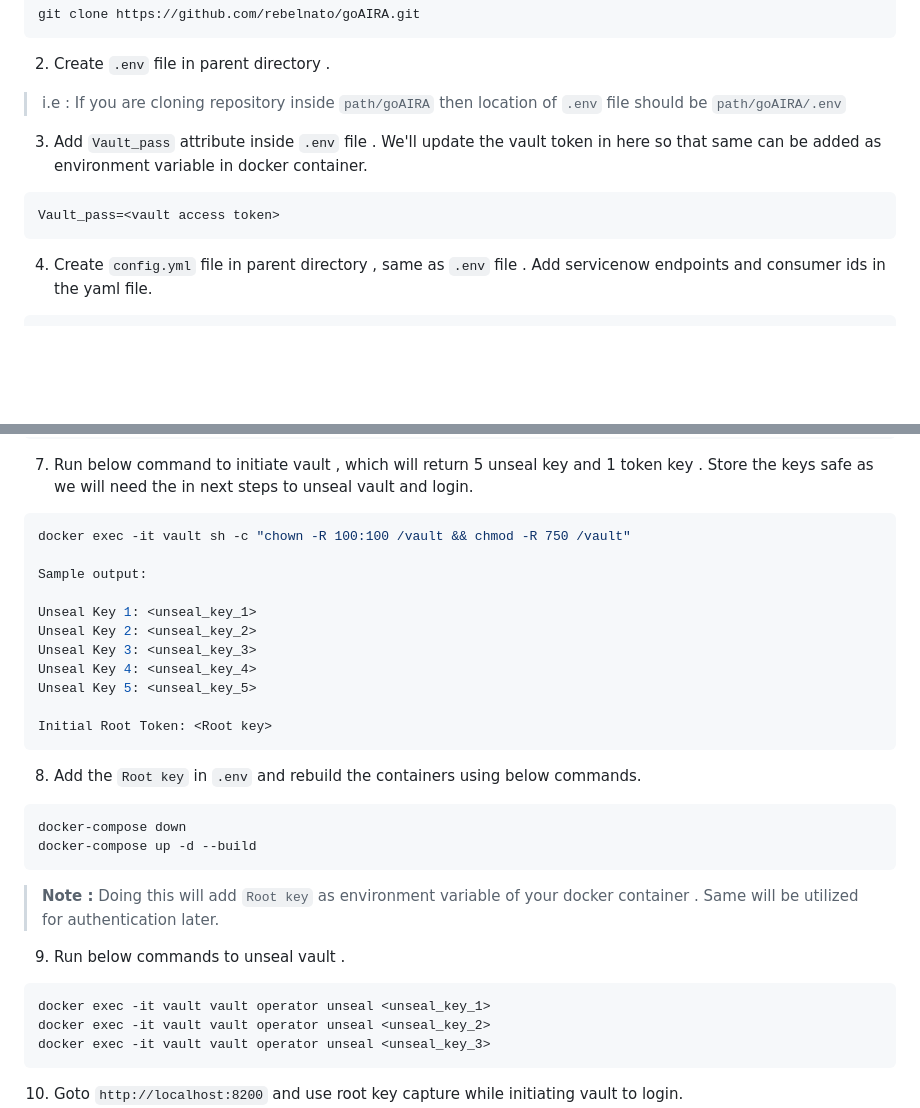
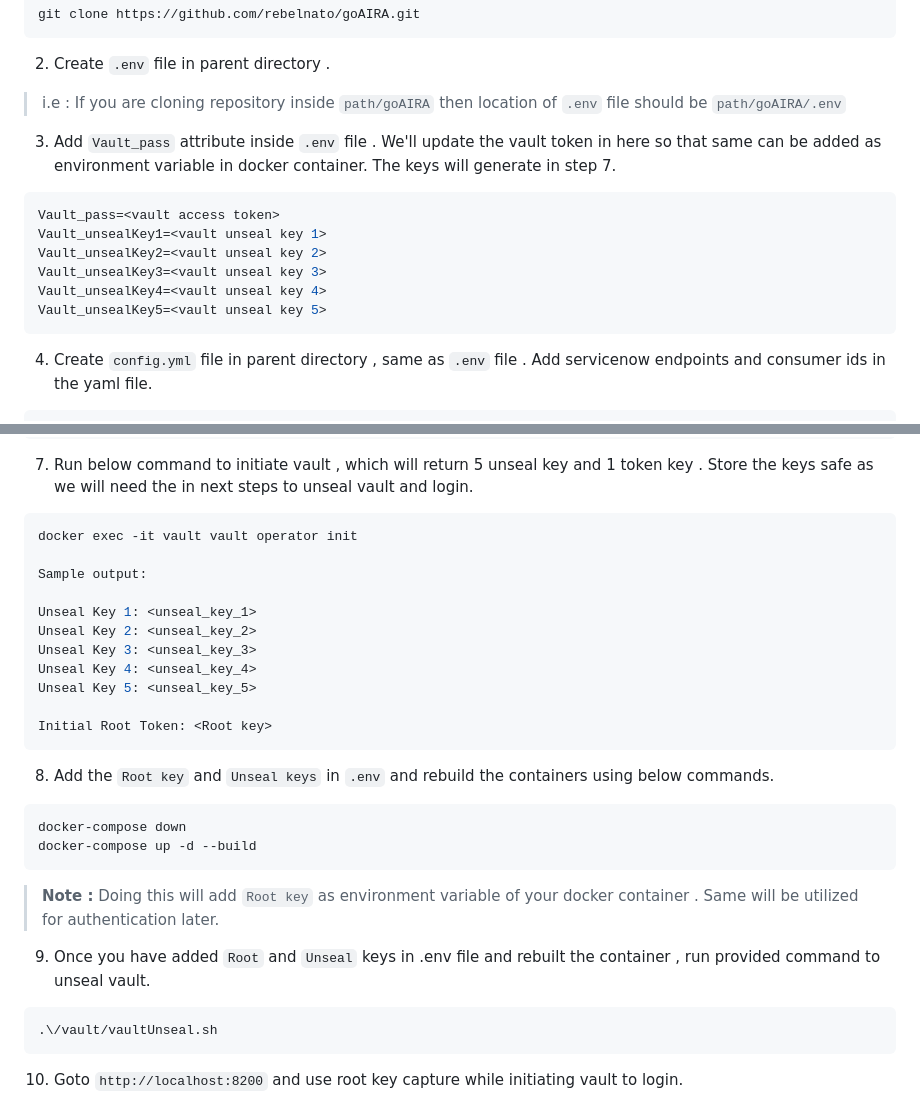
Before and after one commit to rebelnato/goAIRA, a Markdown page: README.md, 2 parts joined by grey strips. GitHub-like rendering; folded sections open; blank space fills up the shorter version.

Commit message:
Updated readme file with steps to unseal vault

````diff
--- a/README.md
+++ b/README.md
@@ -25,8 +25,14 @@ git clone https://github.com/rebelnato/goAIRA.git
 2. Create `.env` file in parent directory .
 > i.e : If you are cloning repository inside `path/goAIRA` then location of `.env` file should be `path/goAIRA/.env`
 3. Add `Vault_pass` attribute inside `.env` file . We'll update the vault token in here so that same can be added as environment variable in docker container.
+The keys will generate in step 7.
 ```bash
 Vault_pass=<vault access token>
+Vault_unsealKey1=<vault unseal key 1>
+Vault_unsealKey2=<vault unseal key 2>
+Vault_unsealKey3=<vault unseal key 3>
+Vault_unsealKey4=<vault unseal key 4>
+Vault_unsealKey5=<vault unseal key 5>
 ```
 4. Create `config.yml` file in parent directory , same as `.env` file . Add servicenow endpoints and consumer ids in the yaml file.
 ```yaml
@@ -55,7 +61,7 @@ docker exec -it vault sh -c "chown -R 100:100 /vault && chmod -R 750 /vault"
 ```
 7. Run below command to initiate vault , which will return 5 unseal key and 1 token key . Store the keys safe as we will need the in next steps to unseal vault and login.
 ```bash
-docker exec -it vault sh -c "chown -R 100:100 /vault && chmod -R 750 /vault"
+docker exec -it vault vault operator init
 
 Sample output:
 
@@ -67,17 +73,15 @@ Unseal Key 5: <unseal_key_5>
 
 Initial Root Token: <Root key>
 ```
-8. Add the `Root key` in `.env` and rebuild the containers using below commands.
+8. Add the `Root key` and `Unseal keys` in `.env` and rebuild the containers using below commands.
 ```bash
 docker-compose down
 docker-compose up -d --build
 ```
 ><b>Note :</b> Doing this will add `Root key` as environment variable of your docker container . Same will be utilized for authentication later.
-9. Run below commands to unseal vault .
+9. Once you have added `Root` and `Unseal` keys in .env file and rebuilt the container , run provided command to unseal vault.
 ```bash
-docker exec -it vault vault operator unseal <unseal_key_1>
-docker exec -it vault vault operator unseal <unseal_key_2>
-docker exec -it vault vault operator unseal <unseal_key_3>
+.\/vault/vaultUnseal.sh
 ```
 10. Goto `http://localhost:8200` and use root key capture while initiating vault to login.
 11. Create a new secret engine name `secret` .
````
